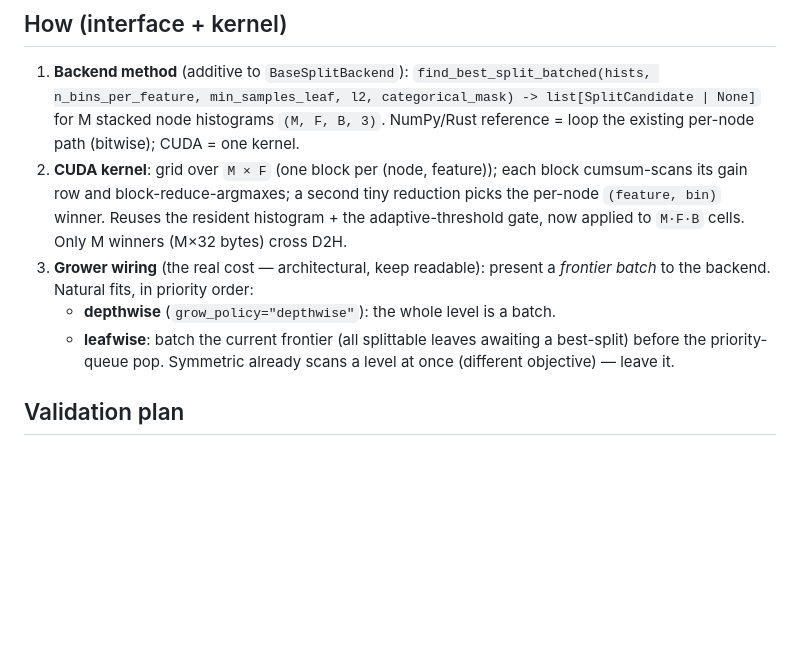
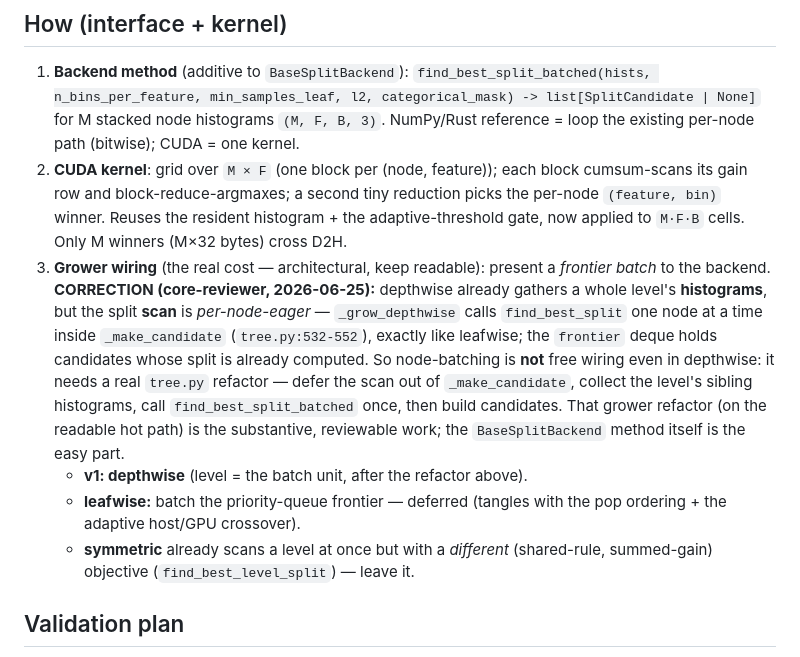
Before and after one commit to Matapanino/repleafgbm, a Markdown page: docs/perf-notes/research-node-batched-split-scan.md, the part around the change. Rendered like a GitHub page; blank space fills up the shorter version.

```diff
--- a/docs/perf-notes/research-node-batched-split-scan.md
+++ b/docs/perf-notes/research-node-batched-split-scan.md
@@ -44,11 +44,21 @@ chooses ONE shared `(feature, bin)` for the whole level by **summing** node gain
    the adaptive-threshold gate, now applied to `M·F·B` cells. Only M winners
    (M×32 bytes) cross D2H.
 3. **Grower wiring** (the real cost — architectural, keep readable): present a
-   *frontier batch* to the backend. Natural fits, in priority order:
-   - **depthwise** (`grow_policy="depthwise"`): the whole level is a batch.
-   - **leafwise**: batch the current frontier (all splittable leaves awaiting a
-     best-split) before the priority-queue pop.
-   Symmetric already scans a level at once (different objective) — leave it.
+   *frontier batch* to the backend. **CORRECTION (core-reviewer, 2026-06-25):**
+   depthwise already gathers a whole level's **histograms**, but the split
+   **scan** is *per-node-eager* — `_grow_depthwise` calls `find_best_split` one
+   node at a time inside `_make_candidate` (`tree.py:532-552`), exactly like
+   leafwise; the `frontier` deque holds candidates whose split is already
+   computed. So node-batching is **not** free wiring even in depthwise: it needs
+   a real `tree.py` refactor — defer the scan out of `_make_candidate`, collect
+   the level's sibling histograms, call `find_best_split_batched` once, then build
+   candidates. That grower refactor (on the readable hot path) is the substantive,
+   reviewable work; the `BaseSplitBackend` method itself is the easy part.
+   - **v1: depthwise** (level = the batch unit, after the refactor above).
+   - **leafwise:** batch the priority-queue frontier — deferred (tangles with the
+     pop ordering + the adaptive host/GPU crossover).
+   - **symmetric** already scans a level at once but with a *different*
+     (shared-rule, summed-gain) objective (`find_best_level_split`) — leave it.
 
 ## Validation plan
 
```
Also changed, not shown: docs/proposals/node-batched-split-scan.md (added, +124 -0 lines).
